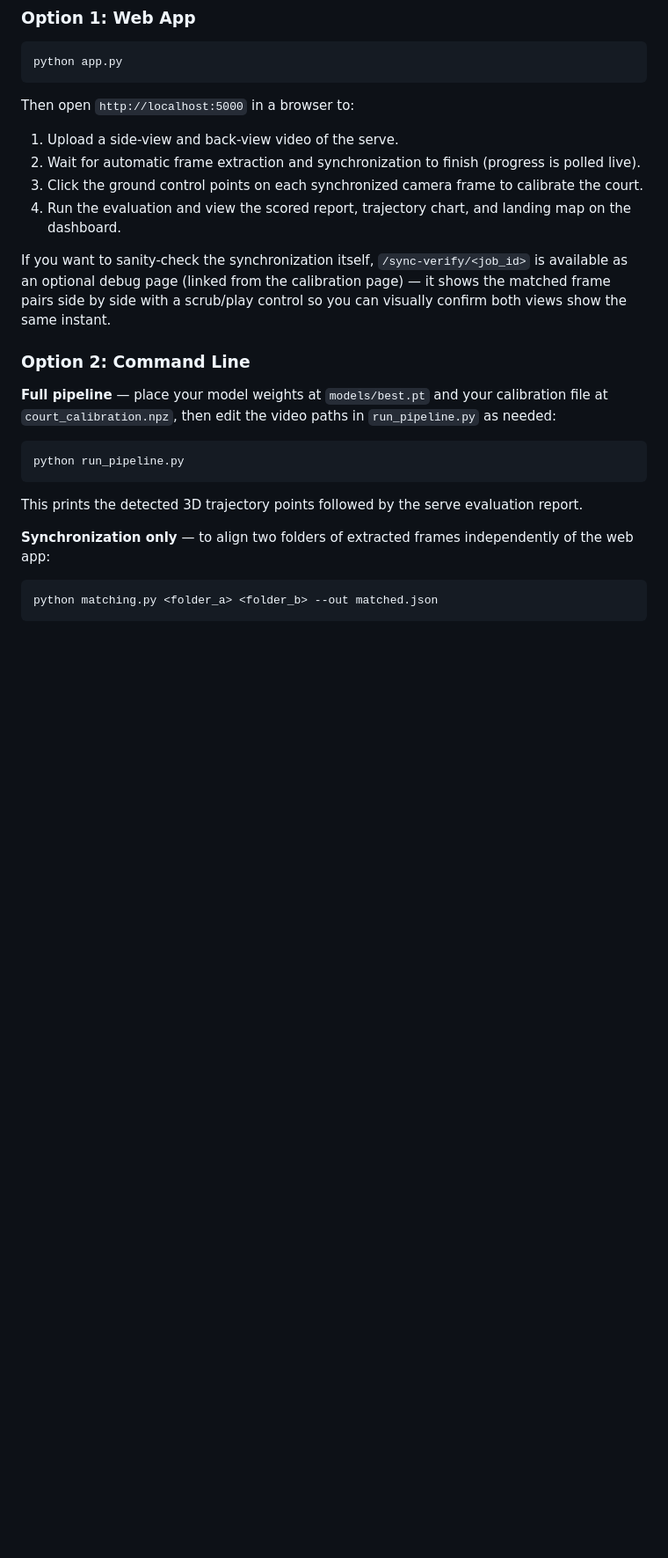
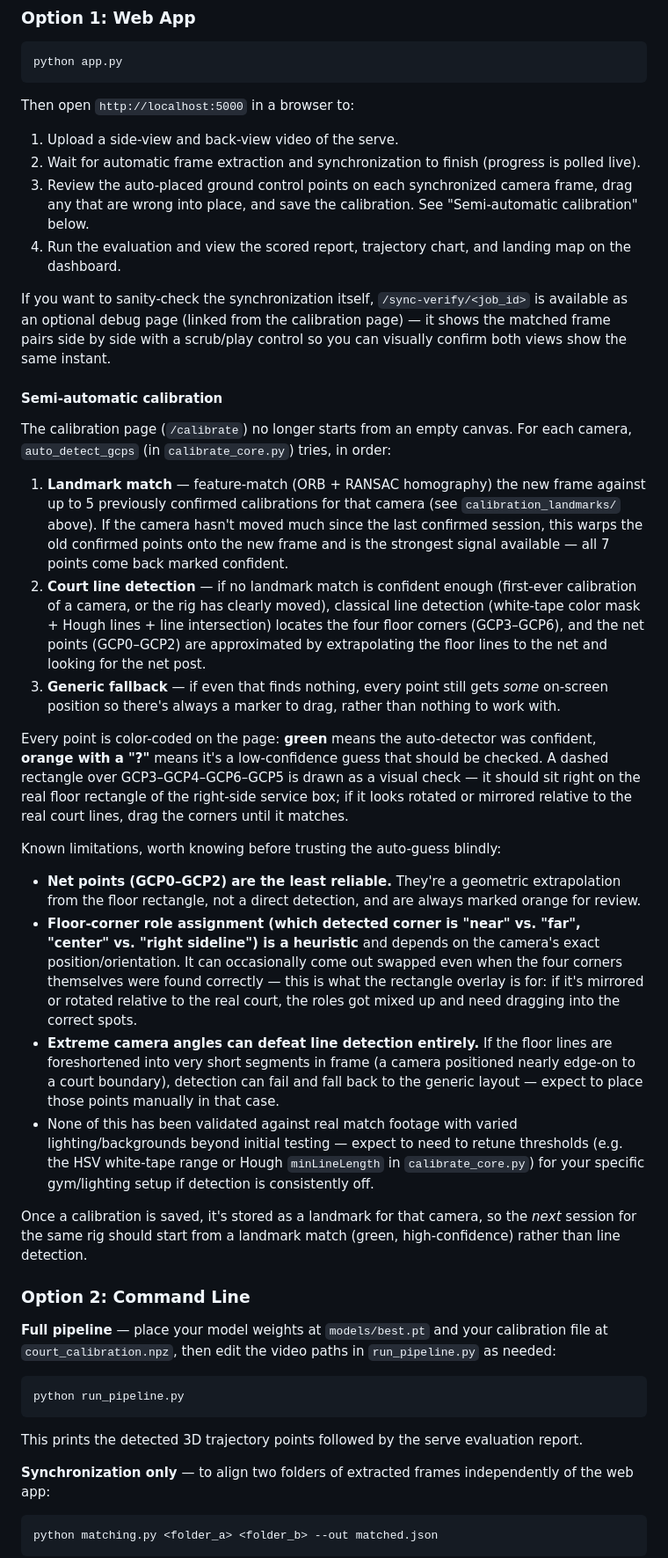
Before and after one commit to thanapon254710-cmd/badminton-serve-evaluation, a Markdown page: README.md, the part around one of its changes. Shown at 88% size. GitHub-like rendering; blank space fills up the shorter version.

```diff
--- a/README.md
+++ b/README.md
@@ -76,10 +77,29 @@ python app.py
 Then open `http://localhost:5000` in a browser to:
 1. Upload a side-view and back-view video of the serve.
 2. Wait for automatic frame extraction and synchronization to finish (progress is polled live).
-3. Click the ground control points on each synchronized camera frame to calibrate the court.
+3. Review the auto-placed ground control points on each synchronized camera frame, drag any that are wrong into place, and save the calibration. See "Semi-automatic calibration" below.
 4. Run the evaluation and view the scored report, trajectory chart, and landing map on the dashboard.
 
 If you want to sanity-check the synchronization itself, `/sync-verify/<job_id>` is available as an optional debug page (linked from the calibration page) — it shows the matched frame pairs side by side with a scrub/play control so you can visually confirm both views show the same instant.
+
+#### Semi-automatic calibration
+
+The calibration page (`/calibrate`) no longer starts from an empty canvas. For each camera, `auto_detect_gcps` (in `calibrate_core.py`) tries, in order:
+
+1. **Landmark match** — feature-match (ORB + RANSAC homography) the new frame against up to 5 previously confirmed calibrations for that camera (see `calibration_landmarks/` above). If the camera hasn't moved much since the last confirmed session, this warps the old confirmed points onto the new frame and is the strongest signal available — all 7 points come back marked confident.
+2. **Court line detection** — if no landmark match is confident enough (first-ever calibration of a camera, or the rig has clearly moved), classical line detection (white-tape color mask + Hough lines + line intersection) locates the four floor corners (GCP3–GCP6), and the net points (GCP0–GCP2) are approximated by extrapolating the floor lines to the net and looking for the net post.
+3. **Generic fallback** — if even that finds nothing, every point still gets *some* on-screen position so there's always a marker to drag, rather than nothing to work with.
+
+Every point is color-coded on the page: **green** means the auto-detector was confident, **orange with a "?"** means it's a low-confidence guess that should be checked. A dashed rectangle over GCP3–GCP4–GCP6–GCP5 is drawn as a visual check — it should sit right on the real floor rectangle of the right-side service box; if it looks rotated or mirrored relative to the real court lines, drag the corners until it matches.
+
+Known limitations, worth knowing before trusting the auto-guess blindly:
+
+- **Net points (GCP0–GCP2) are the least reliable.** They're a geometric extrapolation from the floor rectangle, not a direct detection, and are always marked orange for review.
+- **Floor-corner role assignment (which detected corner is "near" vs. "far", "center" vs. "right sideline") is a heuristic** and depends on the camera's exact position/orientation. It can occasionally come out swapped even when the four corners themselves were found correctly — this is what the rectangle overlay is for: if it's mirrored or rotated relative to the real court, the roles got mixed up and need dragging into the correct spots.
+- **Extreme camera angles can defeat line detection entirely.** If the floor lines are foreshortened into very short segments in frame (a camera positioned nearly edge-on to a court boundary), detection can fail and fall back to the generic layout — expect to place those points manually in that case.
+- None of this has been validated against real match footage with varied lighting/backgrounds beyond initial testing — expect to need to retune thresholds (e.g. the HSV white-tape range or Hough `minLineLength` in `calibrate_core.py`) for your specific gym/lighting setup if detection is consistently off.
+
+Once a calibration is saved, it's stored as a landmark for that camera, so the *next* session for the same rig should start from a landmark match (green, high-confidence) rather than line detection.
 
 ### Option 2: Command Line
 
```
Also changed, not shown: other parts of README.md (+5 -3 lines).
